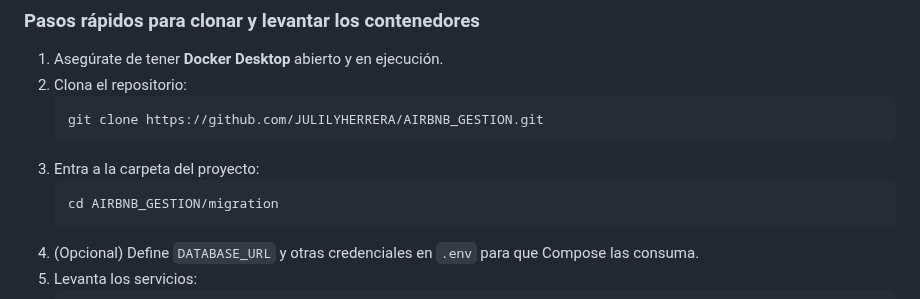
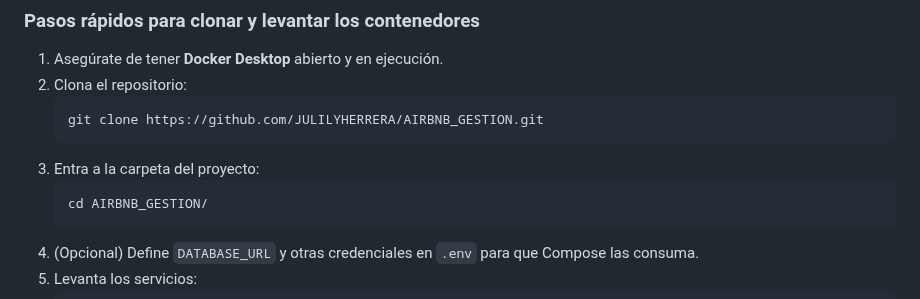
Before and after one commit to JULILYHERRERA/AIRBNB_GESTION, a Markdown page: README.md, the part around the change. Drawn GitHub-style.

````diff
--- a/README.md
+++ b/README.md
@@ -98,7 +98,7 @@ Durante el primer arranque se crean las tablas necesarias y se insertan los regi
    ```
 3. Entra a la carpeta del proyecto:
    ```bash
-   cd AIRBNB_GESTION/migration
+   cd AIRBNB_GESTION/
    ```
 4. (Opcional) Define `DATABASE_URL` y otras credenciales en `.env` para que Compose las consuma.
 5. Levanta los servicios:
````
